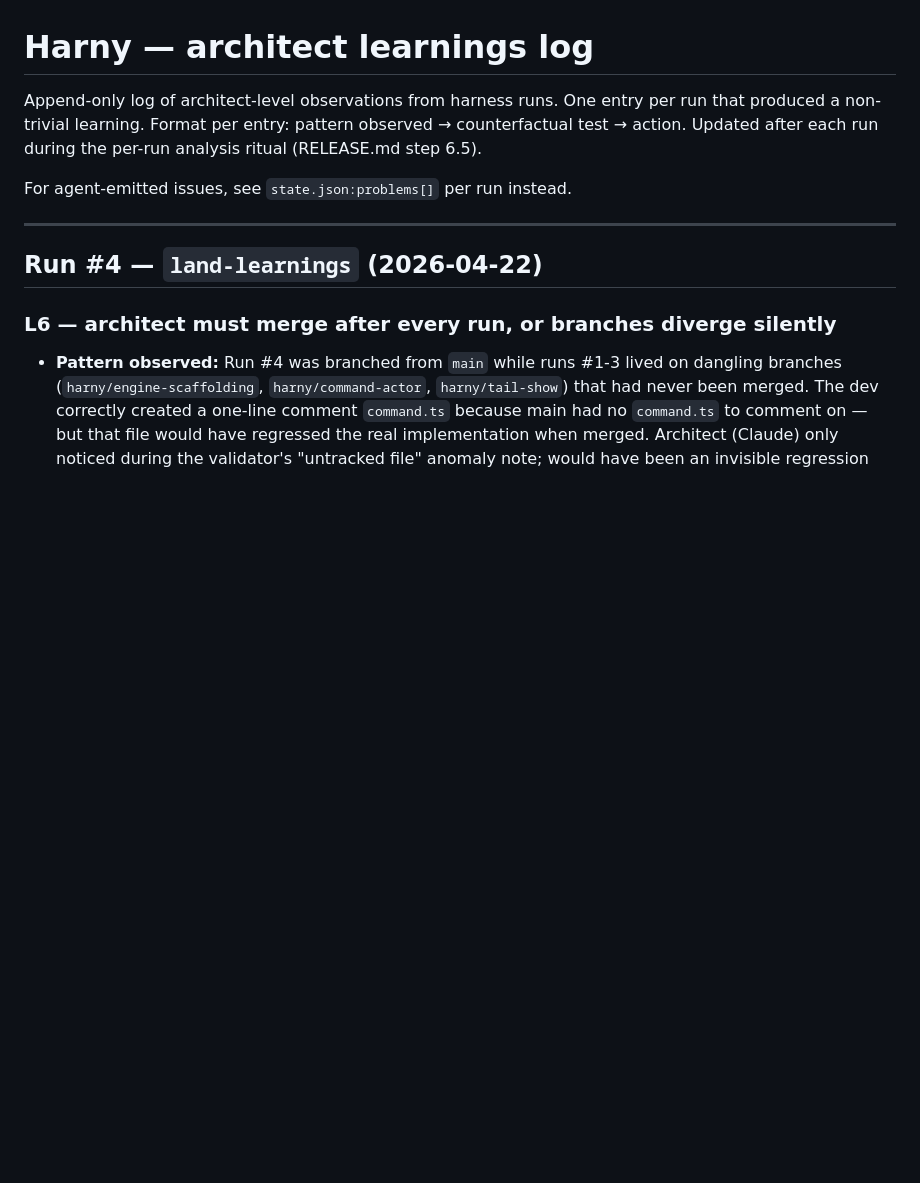
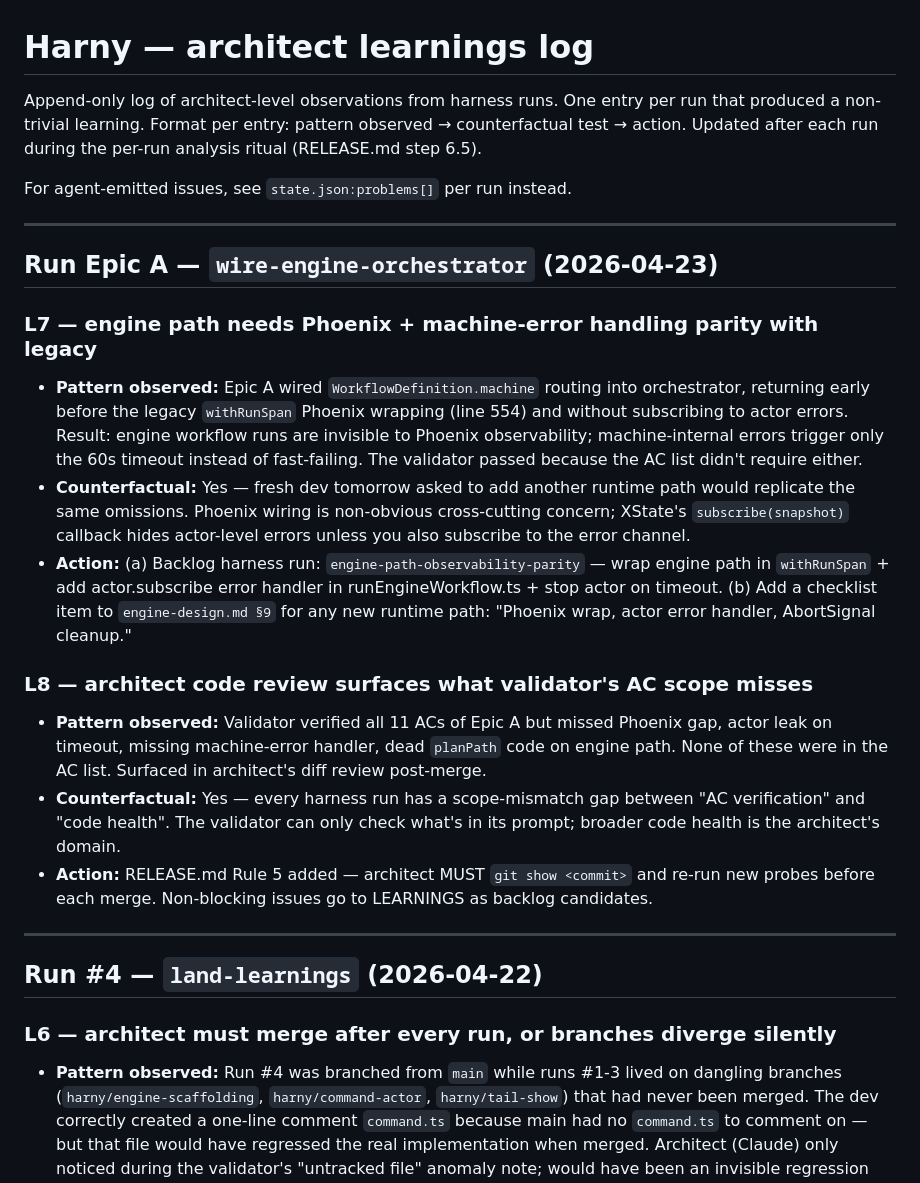
Before and after one commit to lfnovo/harny, a Markdown page: LEARNINGS.md, the part around the change. Drawn GitHub-style; blank space fills up the shorter version.

```diff
--- a/LEARNINGS.md
+++ b/LEARNINGS.md
@@ -3,6 +3,22 @@
 Append-only log of architect-level observations from harness runs. One entry per run that produced a non-trivial learning. Format per entry: pattern observed → counterfactual test → action. Updated after each run during the per-run analysis ritual (RELEASE.md step 6.5).
 
 For agent-emitted issues, see `state.json:problems[]` per run instead.
+
+---
+
+## Run Epic A — `wire-engine-orchestrator` (2026-04-23)
+
+### L7 — engine path needs Phoenix + machine-error handling parity with legacy
+
+- **Pattern observed:** Epic A wired `WorkflowDefinition.machine` routing into orchestrator, returning early before the legacy `withRunSpan` Phoenix wrapping (line 554) and without subscribing to actor errors. Result: engine workflow runs are invisible to Phoenix observability; machine-internal errors trigger only the 60s timeout instead of fast-failing. The validator passed because the AC list didn't require either.
+- **Counterfactual:** Yes — fresh dev tomorrow asked to add another runtime path would replicate the same omissions. Phoenix wiring is non-obvious cross-cutting concern; XState's `subscribe(snapshot)` callback hides actor-level errors unless you also subscribe to the error channel.
+- **Action:** (a) Backlog harness run: `engine-path-observability-parity` — wrap engine path in `withRunSpan` + add actor.subscribe error handler in runEngineWorkflow.ts + stop actor on timeout. (b) Add a checklist item to `engine-design.md §9` for any new runtime path: "Phoenix wrap, actor error handler, AbortSignal cleanup."
+
+### L8 — architect code review surfaces what validator's AC scope misses
+
+- **Pattern observed:** Validator verified all 11 ACs of Epic A but missed Phoenix gap, actor leak on timeout, missing machine-error handler, dead `planPath` code on engine path. None of these were in the AC list. Surfaced in architect's diff review post-merge.
+- **Counterfactual:** Yes — every harness run has a scope-mismatch gap between "AC verification" and "code health". The validator can only check what's in its prompt; broader code health is the architect's domain.
+- **Action:** RELEASE.md Rule 5 added — architect MUST `git show <commit>` and re-run new probes before each merge. Non-blocking issues go to LEARNINGS as backlog candidates.
 
 ---
 
```
Also changed, not shown: RELEASE.md (+17 -1 lines).
